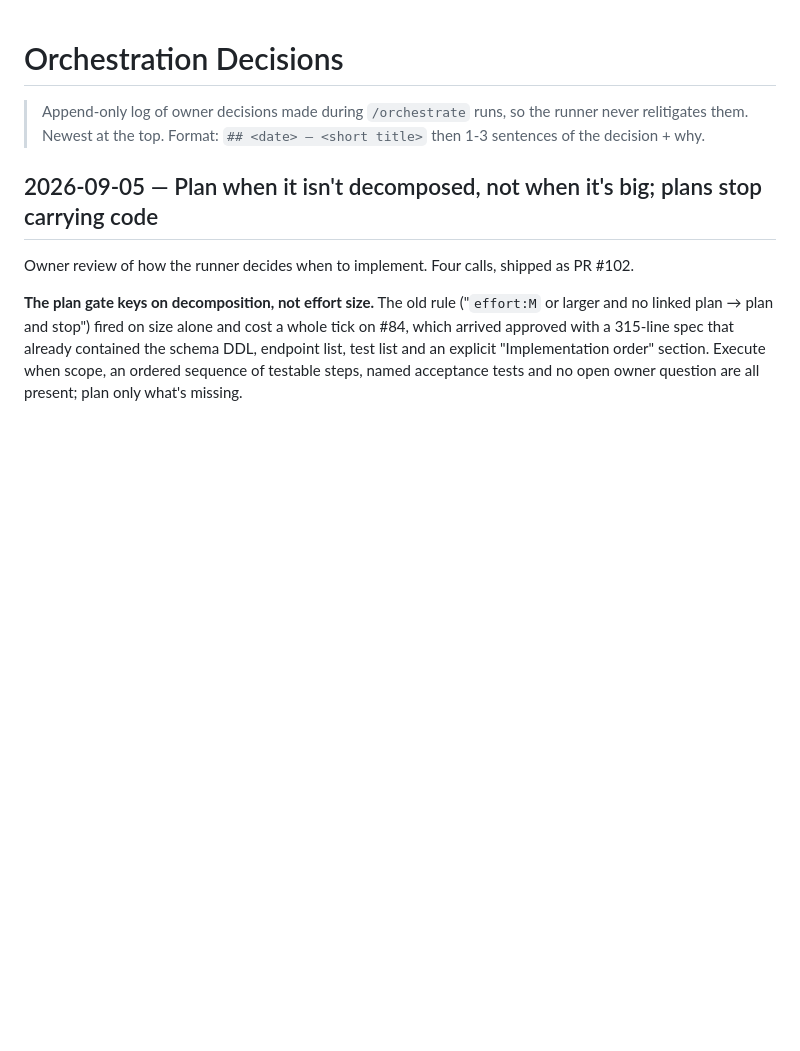
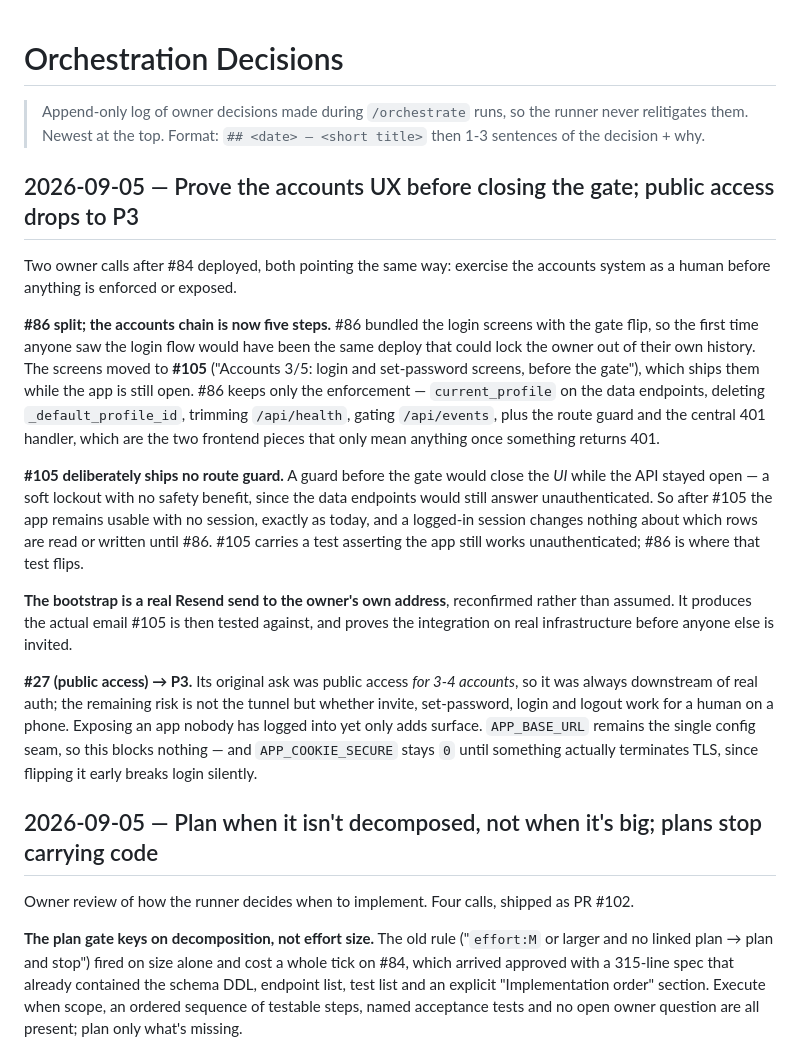
Before and after one commit to kapekost/workout-tracker, a Markdown page: docs/orchestration/DECISIONS.md, the part around the change. Drawn GitHub-style; blank space fills up the shorter version.

```diff
--- a/docs/orchestration/DECISIONS.md
+++ b/docs/orchestration/DECISIONS.md
@@ -2,6 +2,35 @@
 
 > Append-only log of owner decisions made during `/orchestrate` runs, so the runner never relitigates
 > them. Newest at the top. Format: `## <date> — <short title>` then 1-3 sentences of the decision + why.
+
+## 2026-09-05 — Prove the accounts UX before closing the gate; public access drops to P3
+
+Two owner calls after #84 deployed, both pointing the same way: exercise the accounts system as a
+human before anything is enforced or exposed.
+
+**#86 split; the accounts chain is now five steps.** #86 bundled the login screens with the gate
+flip, so the first time anyone saw the login flow would have been the same deploy that could lock
+the owner out of their own history. The screens moved to **#105** ("Accounts 3/5: login and
+set-password screens, before the gate"), which ships them while the app is still open. #86 keeps
+only the enforcement — `current_profile` on the data endpoints, deleting `_default_profile_id`,
+trimming `/api/health`, gating `/api/events`, plus the route guard and the central 401 handler,
+which are the two frontend pieces that only mean anything once something returns 401.
+
+**#105 deliberately ships no route guard.** A guard before the gate would close the *UI* while the
+API stayed open — a soft lockout with no safety benefit, since the data endpoints would still answer
+unauthenticated. So after #105 the app remains usable with no session, exactly as today, and a
+logged-in session changes nothing about which rows are read or written until #86. #105 carries a
+test asserting the app still works unauthenticated; #86 is where that test flips.
+
+**The bootstrap is a real Resend send to the owner's own address**, reconfirmed rather than assumed.
+It produces the actual email #105 is then tested against, and proves the integration on real
+infrastructure before anyone else is invited.
+
+**#27 (public access) → P3.** Its original ask was public access *for 3-4 accounts*, so it was always
+downstream of real auth; the remaining risk is not the tunnel but whether invite, set-password, login
+and logout work for a human on a phone. Exposing an app nobody has logged into yet only adds surface.
+`APP_BASE_URL` remains the single config seam, so this blocks nothing — and `APP_COOKIE_SECURE` stays
+`0` until something actually terminates TLS, since flipping it early breaks login silently.
 
 ## 2026-09-05 — Plan when it isn't decomposed, not when it's big; plans stop carrying code
 
```
Also changed, not shown: docs/orchestration/STATE.md (+14 -9 lines).
